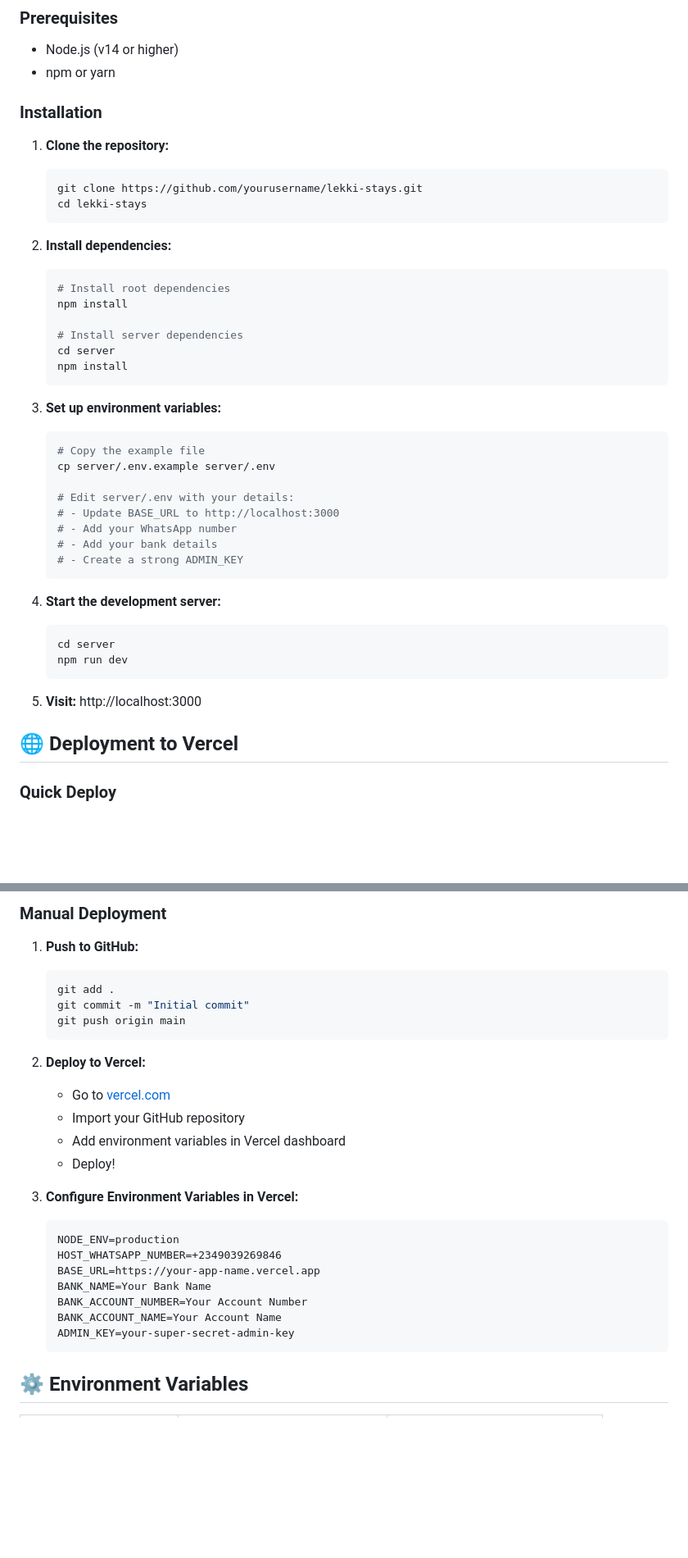
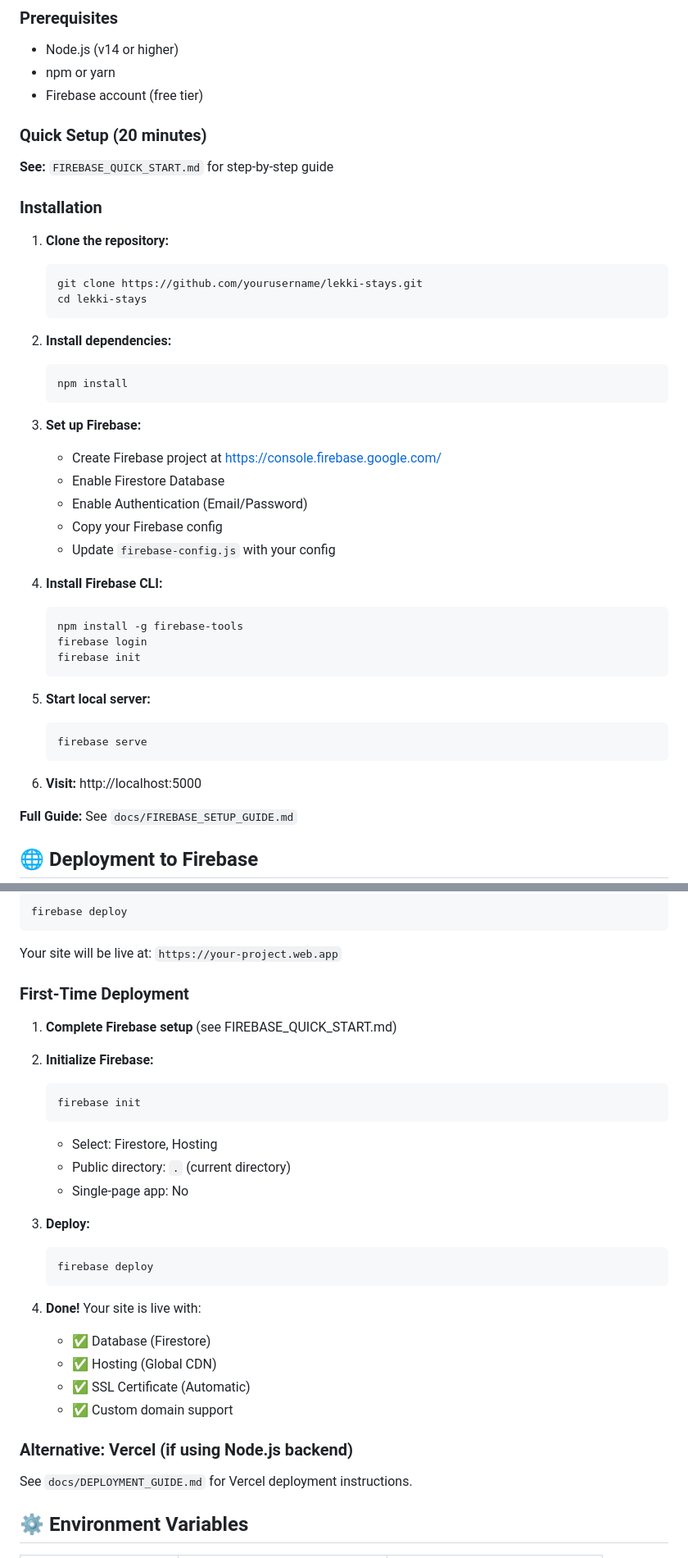
Before and after one commit to Geraldsaviour/lekki-stays, a Markdown page: README.md, 2 parts joined by grey strips. Shown at 82% size. Drawn GitHub-style; blank space fills up the shorter version.

Commit message:
Auto-update: README.md - 2026-04-28 21:16:12

````diff
--- a/README.md
+++ b/README.md
@@ -47,6 +47,11 @@ A modern, secure booking platform for luxury shortlet accommodations in Lagos, N
 ### Prerequisites
 - Node.js (v14 or higher)
 - npm or yarn
+- Firebase account (free tier)
+
+### Quick Setup (20 minutes)
+
+**See:** `FIREBASE_QUICK_START.md` for step-by-step guide
 
 ### Installation
 
@@ -58,35 +63,31 @@ A modern, secure booking platform for luxury shortlet accommodations in Lagos, N
 
 2. **Install dependencies:**
    ```bash
-   # Install root dependencies
-   npm install
-
-   # Install server dependencies
-   cd server
    npm install
    ```
 
-3. **Set up environment variables:**
+3. **Set up Firebase:**
+   - Create Firebase project at https://console.firebase.google.com/
+   - Enable Firestore Database
+   - Enable Authentication (Email/Password)
+   - Copy your Firebase config
+   - Update `firebase-config.js` with your config
+
+4. **Install Firebase CLI:**
    ```bash
-   # Copy the example file
-   cp server/.env.example server/.env
-
-   # Edit server/.env with your details:
-   # - Update BASE_URL to http://localhost:3000
-   # - Add your WhatsApp number
-   # - Add your bank details
-   # - Create a strong ADMIN_KEY
+   npm install -g firebase-tools
+   firebase login
+   firebase init
    ```
 
-4. **Start the development server:**
+5. **Start local server:**
    ```bash
-   cd server
-   npm run dev
+   firebase serve
    ```
 
-5. **Visit:** http://localhost:3000
+6. **Visit:** http://localhost:5000
 
-## 🌐 Deployment to Vercel
+**Full Guide:** See `docs/FIREBASE_SETUP_GUIDE.md`
 
-### Quick Deploy
+## 🌐 Deployment to Firebase
 
@@ -94,29 +95,36 @@ A modern, secure booking platform for luxury shortlet accommodations in Lagos, N
 
-### Manual Deployment
+```bash
+firebase deploy
+```
 
-1. **Push to GitHub:**
+Your site will be live at: `https://your-project.web.app`
+
+### First-Time Deployment
+
+1. **Complete Firebase setup** (see FIREBASE_QUICK_START.md)
+
+2. **Initialize Firebase:**
    ```bash
-   git add .
-   git commit -m "Initial commit"
-   git push origin main
+   firebase init
+   ```
+   - Select: Firestore, Hosting
+   - Public directory: `.` (current directory)
+   - Single-page app: No
+
+3. **Deploy:**
+   ```bash
+   firebase deploy
    ```
 
-2. **Deploy to Vercel:**
-   - Go to [vercel.com](https://vercel.com)
-   - Import your GitHub repository
-   - Add environment variables in Vercel dashboard
-   - Deploy!
+4. **Done!** Your site is live with:
+   - ✅ Database (Firestore)
+   - ✅ Hosting (Global CDN)
+   - ✅ SSL Certificate (Automatic)
+   - ✅ Custom domain support
 
-3. **Configure Environment Variables in Vercel:**
-   ```
-   NODE_ENV=production
-   HOST_WHATSAPP_NUMBER=+2349039269846
-   BASE_URL=https://your-app-name.vercel.app
-   BANK_NAME=Your Bank Name
-   BANK_ACCOUNT_NUMBER=Your Account Number
-   BANK_ACCOUNT_NAME=Your Account Name
-   ADMIN_KEY=your-super-secret-admin-key
-   ```
+### Alternative: Vercel (if using Node.js backend)
+
+See `docs/DEPLOYMENT_GUIDE.md` for Vercel deployment instructions.
 
 ## ⚙️ Environment Variables
 
````
Also changed, not shown: other parts of README.md (+1 -1 lines).
